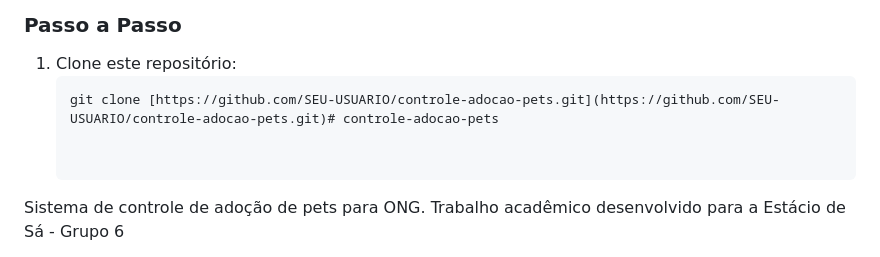
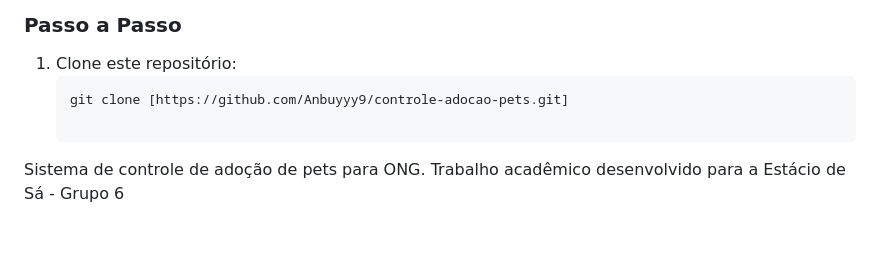
Before and after one commit to HIGOR-AURELIANO/controle-adocao-pets, a Markdown page: README.md, the part around the change. GitHub-like rendering; blank space fills up the shorter version.

Commit message:
Update repository URL in README

````diff
--- a/README.md
+++ b/README.md
@@ -57,8 +57,7 @@ O sistema utiliza o banco de dados relacional **SQLite** com a seguinte modelage
 ### Passo a Passo
 1. Clone este repositório:
    ```bash
-   git clone [https://github.com/SEU-USUARIO/controle-adocao-pets.git](https://github.com/SEU-USUARIO/controle-adocao-pets.git)# controle-adocao-pets
-
+   git clone [https://github.com/Anbuyyy9/controle-adocao-pets.git]
 
 Sistema de controle de adoção de pets para ONG. Trabalho acadêmico desenvolvido para a Estácio de Sá - Grupo 6
 
````
